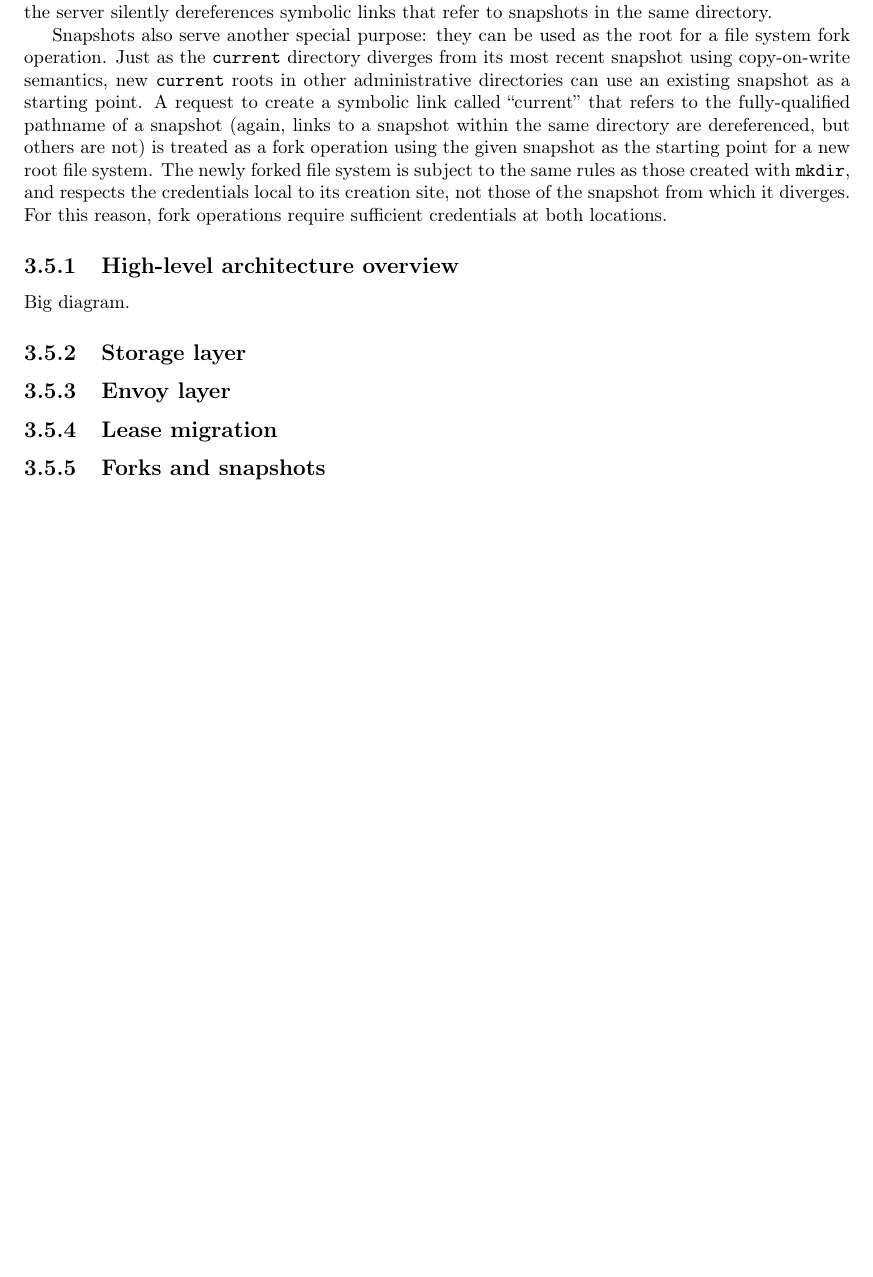
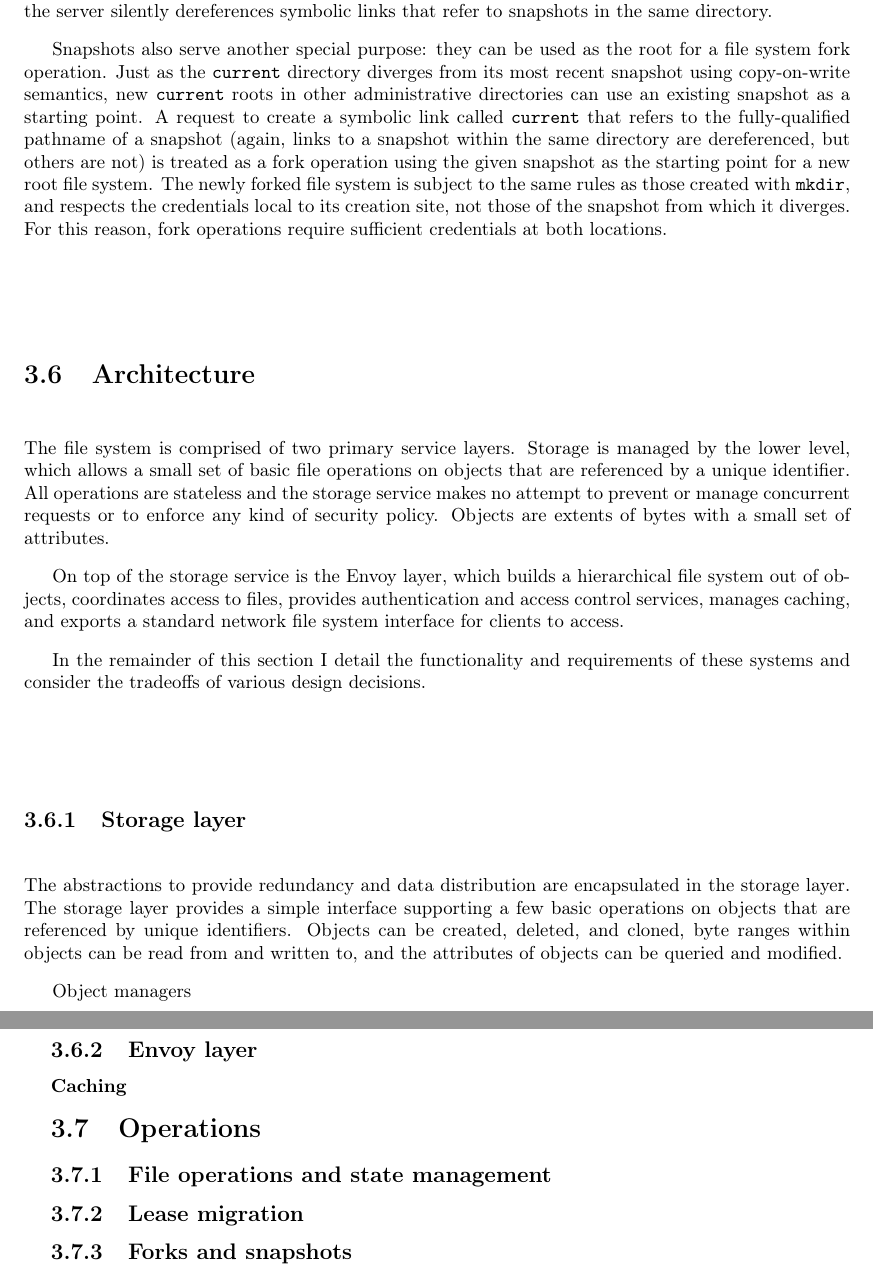
Before and after one commit to russross/dissertation, a LaTeX thesis (draft.tex, which reads 04-design.tex): part of page 8 of 9 before the commit and two parts of pages 8 and 9 of 10 after it, the two joined at a grey line, cut so that both start at the same text, the shorter picture padded with empty space. Compiled offline with pdfLaTeX; a LaTeX package or settings file that is missing is left out.

Commit message:
[project @ Arch-1:rgr22@cl.cam.ac.uk--2005%dissertation--main--1.0--patch-15] daily

```diff
--- a/04-design.tex
+++ b/04-design.tex
@@ -78,12 +78,28 @@ In addition to marking the transition from administrative to client directories,
 
 Snapshots are always given positive integers as names (and cannot be renamed), but this is not always convenient for use. It may be useful to name a particular snapshot with a more meaningful name using a symbolic link. Symbolic links are normally considered opaque by the server and cannot be used in any mount or directory-change requests, so to make accessing named snapshots more convenient the server silently dereferences symbolic links that refer to snapshots in the same directory.
 
-Snapshots also serve another special purpose: they can be used as the root for a file system fork operation. Just as the \current directory diverges from its most recent snapshot using copy-on-write semantics, new \current roots in other administrative directories can use an existing snapshot as a starting point. A request to create a symbolic link called ``current'' that refers to the fully-qualified pathname of a snapshot (again, links to a snapshot within the same directory are dereferenced, but others are not) is treated as a fork operation using the given snapshot as the starting point for a new root file system. The newly forked file system is subject to the same rules as those created with \texttt{mkdir}, and respects the credentials local to its creation site, not those of the snapshot from which it diverges. For this reason, fork operations require sufficient credentials at both locations.
+Snapshots also serve another special purpose: they can be used as the root for a file system fork operation. Just as the \current directory diverges from its most recent snapshot using copy-on-write semantics, new \current roots in other administrative directories can use an existing snapshot as a starting point. A request to create a symbolic link called \current that refers to the fully-qualified pathname of a snapshot (again, links to a snapshot within the same directory are dereferenced, but others are not) is treated as a fork operation using the given snapshot as the starting point for a new root file system. The newly forked file system is subject to the same rules as those created with \texttt{mkdir}, and respects the credentials local to its creation site, not those of the snapshot from which it diverges. For this reason, fork operations require sufficient credentials at both locations.
 
-\subsection{High-level architecture overview}
-Big diagram.
+\section{Architecture}
+
+The file system is comprised of two primary service layers. Storage is managed by the lower level, which allows a small set of basic file operations on objects that are referenced by a unique identifier. All operations are stateless and the storage service makes no attempt to prevent or manage concurrent requests or to enforce any kind of security policy. Objects are extents of bytes with a small set of attributes.
+
+On top of the storage service is the \envoy layer, which builds a hierarchical file system out of objects, coordinates access to files, provides authentication and access control services, manages caching, and exports a standard network file system interface for clients to access.
+
+In the remainder of this section I detail the functionality and requirements of these systems and consider the tradeoffs of various design decisions.
+
 \subsection{Storage layer}
+
+The abstractions to provide redundancy and data distribution are encapsulated in the storage layer. The storage layer provides a simple interface supporting a few basic operations on objects that are referenced by unique identifiers. Objects can be created, deleted, and cloned, byte ranges within objects can be read from and written to, and the attributes of objects can be queried and modified.
+
+Object managers
+
+
 \subsection{Envoy layer}
+\subsubsection{Caching}
+
+\section{Operations}
+\subsection{File operations and state management}
 \subsection{Lease migration}
 \subsection{Forks and snapshots}
 \subsection{Security}
```
Also changed, not shown: references.bib (+8 -0 lines), 04-design.tex (6 more changed lines).
